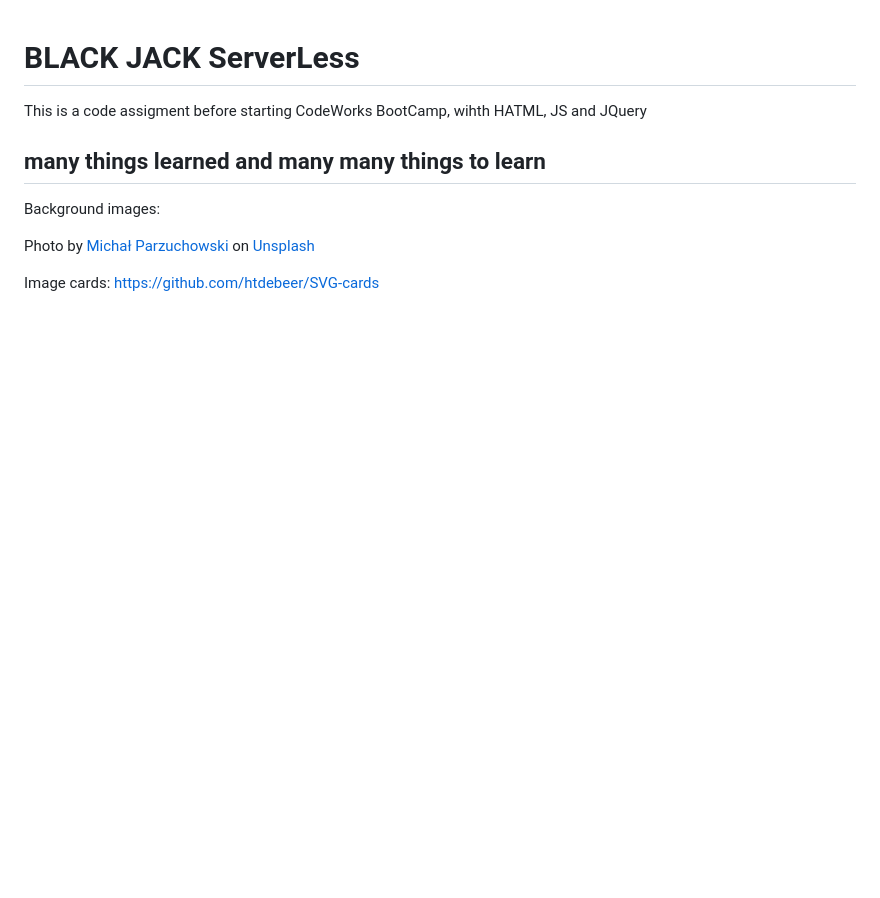
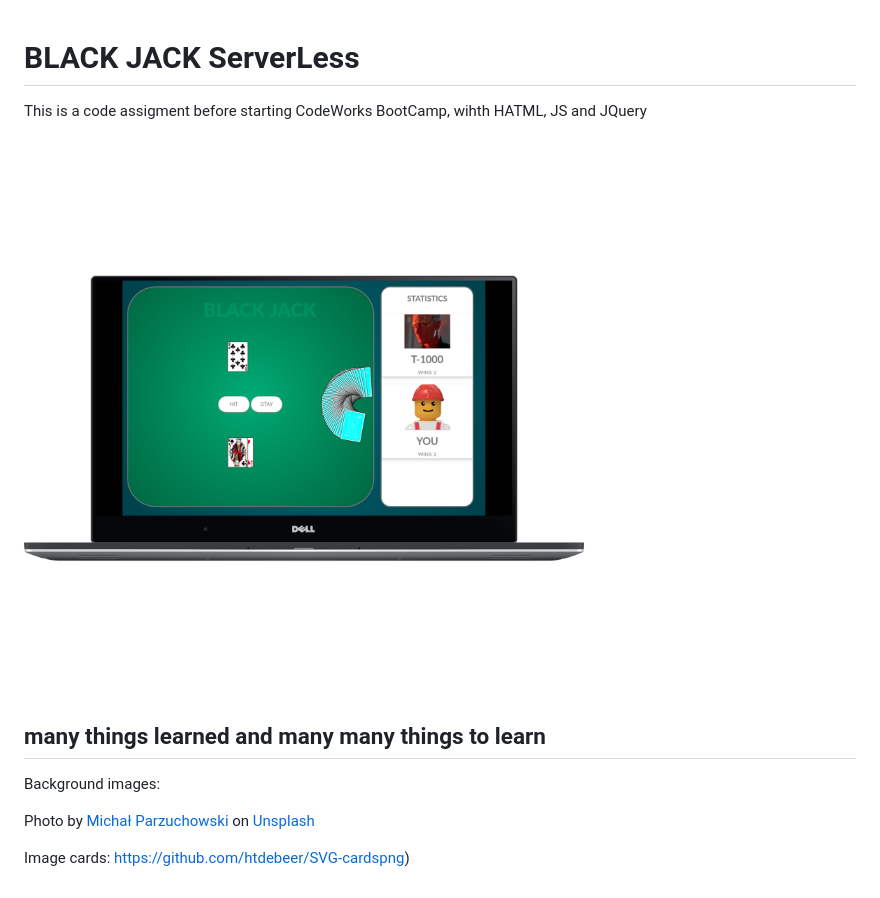
Before and after one commit to dario-valles/Black-Jack, a Markdown page: README.md, the part around the change. Drawn GitHub-style; pictures changed too: readme_files/black-jack.png (added); blank space fills up the shorter version.

Commit message:
Add image to README

```diff
--- a/README.md
+++ b/README.md
@@ -1,6 +1,8 @@
 # BLACK JACK ServerLess
 
 This is a code assigment before starting CodeWorks BootCamp, wihth HATML, JS and JQuery
+
+![](readme_files/black-jack.png)
 
 ## many things learned and many many things to learn
 
@@ -8,4 +10,4 @@ Background images:
 
 Photo by [Michał Parzuchowski](https://unsplash.com/photos/GikVY_KS9vQ?utm_source=unsplash&utm_medium=referral&utm_content=creditCopyText) on [Unsplash](https://unsplash.com/search/photos/poker?utm_source=unsplash&utm_medium=referral&utm_content=creditCopyText)
 
-Image cards: https://github.com/htdebeer/SVG-cards
+Image cards: https://github.com/htdebeer/SVG-cardspng)
```
